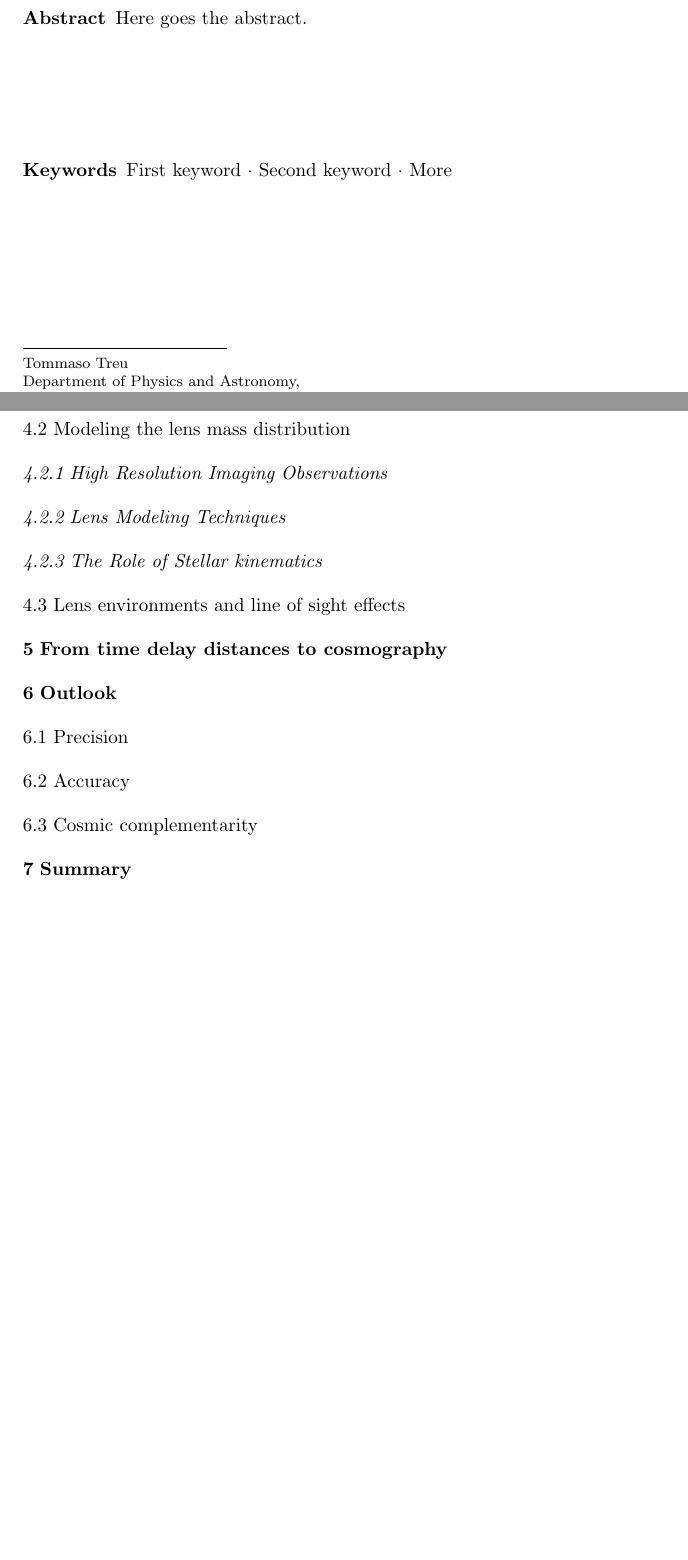
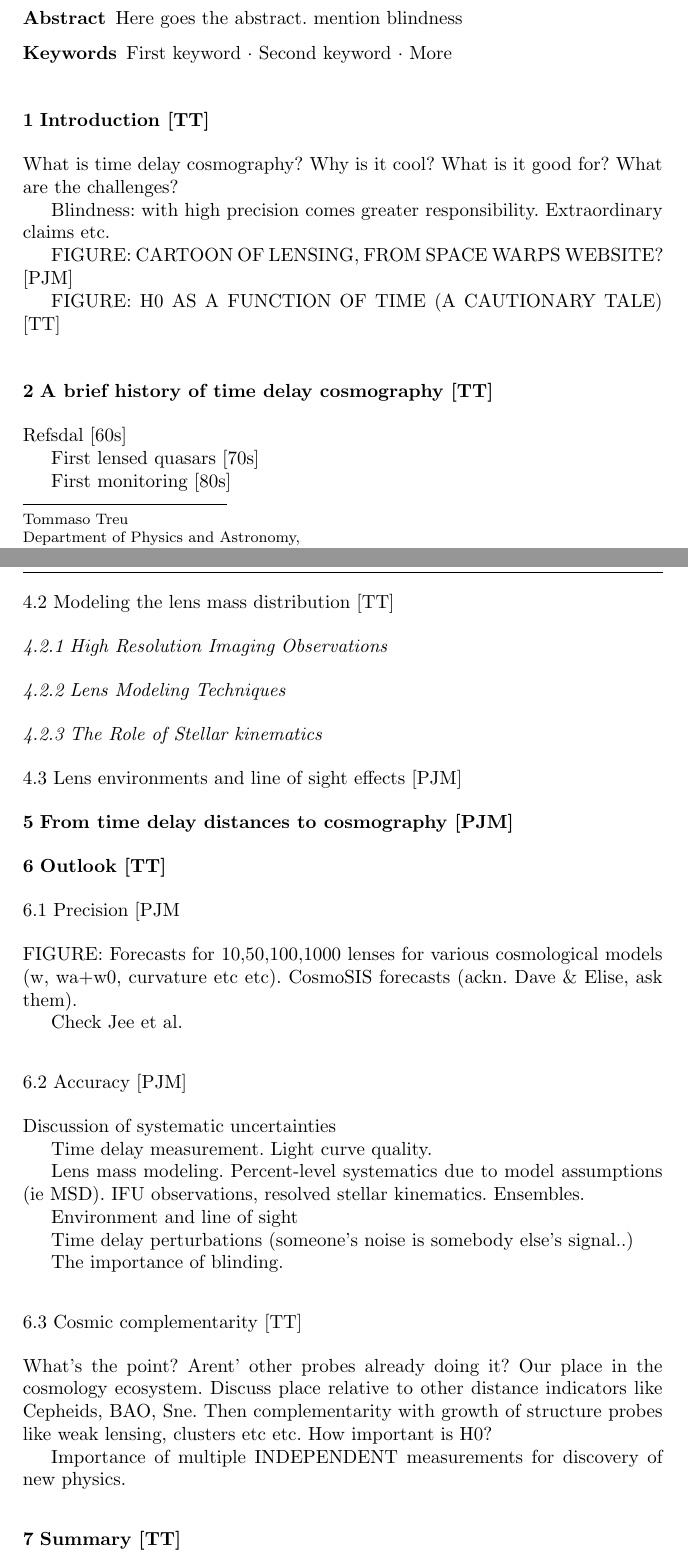
Before and after one commit to tommasotreu/AARV, a LaTeX paper (draft/TM16.tex): two parts of pages 1 and 2 of 2 before the commit and two parts of pages 1 and 3 of 4 after it, joined at a grey line, cut so that both start at the same text, the shorter picture padded with empty space. Compiled offline with pdfLaTeX.

Commit message:
trasnfered notes from google docs

```diff
--- a/draft/TM16.tex
+++ b/draft/TM16.tex
@@ -87,7 +87,7 @@ Stanford, CA 94309, USA \\
 
 \begin{abstract}
 
-Here goes the abstract.
+Here goes the abstract. mention blindness
 
 \keywords{First keyword \and Second keyword \and More}
 % \PACS{PACS code1 \and PACS code2 \and more}
@@ -97,12 +97,23 @@ Here goes the abstract.
 
 %%%%%%%%%%%%%%%%%%%%%%%%%%%%%%%%%%%%%%%%%%%%%%%%%%%%%%%%%%%%%%%%%%%
 
-\section{Introduction}
+\section{Introduction [TT]}
 \label{sec:intro}
 
 % % % % % % % % % % % % % % % % % % % % % % % % % % % % % % % % % %
 
-\section{A brief history of time delay cosmography}
+What is time delay cosmography? Why is it cool? What is it good for?
+What are the challenges?
+
+Blindness: with high precision comes greater
+responsibility. Extraordinary claims etc.
+
+FIGURE: CARTOON OF LENSING, FROM SPACE WARPS WEBSITE? [PJM]
+
+FIGURE: H0 AS A FUNCTION OF TIME (A CAUTIONARY TALE) [TT]
+
+
+\section{A brief history of time delay cosmography [TT]}
 \label{sec:history}
 
 %Once upon a time, there was an important article written by \citet{Ref64}.
@@ -110,3 +121,9 @@ Here goes the abstract.
 %Early attempts. Systematic errors evident.
 
 %B1608: HST data on Einstein Ring, fully modeled, precision cosmology.
+
+Refsdal [60s]
+
+First lensed quasars [70s]
+
+First monitoring [80s]
@@ -174,7 +233,7 @@ Here goes the abstract.
 
 %%%%%%%%%%%%%%%%%%%%%%%%%%%%%%%%%%%%%%%%%%%%%%%%%%%%%%%%%%%%%%%%%%%
 
-\subsection{Modeling the lens mass distribution}
+\subsection{Modeling the lens mass distribution [TT]}
 \label{sec:lensmodel}
 
 %Preamble.
@@ -205,7 +264,7 @@ Here goes the abstract.
 
 %%%%%%%%%%%%%%%%%%%%%%%%%%%%%%%%%%%%%%%%%%%%%%%%%%%%%%%%%%%%%%%%%%%
 
-\subsection{Lens environments and line of sight effects}
+\subsection{Lens environments and line of sight effects [PJM]}
 \label{sec:los}
 
 %State of the art: ray-traced cosmological simulations, matched via
@@ -217,7 +276,7 @@ Here goes the abstract.
 
 %%%%%%%%%%%%%%%%%%%%%%%%%%%%%%%%%%%%%%%%%%%%%%%%%%%%%%%%%%%%%%%%%%%
 
-\section{From time delay distances to cosmography}
+\section{From time delay distances to cosmography [PJM]}
 \label{sec:cosmo}
 
 %Approach: combining CMB and time delay distances. Blinding.
@@ -227,14 +286,18 @@ Here goes the abstract.
 
 %%%%%%%%%%%%%%%%%%%%%%%%%%%%%%%%%%%%%%%%%%%%%%%%%%%%%%%%%%%%%%%%%%%
 
-\section{Outlook}
+\section{Outlook [TT]}
 \label{sec:cosmo}
 
 %Preamble.
 
 % % % % % % % % % % % % % % % % % % % % % % % % % % % % % % % % % %
 
-\subsection{Precision}
+\subsection{Precision [PJM}
+
+FIGURE: Forecasts for 10,50,100,1000 lenses for various cosmological models (w, wa+w0, curvature etc etc). CosmoSIS forecasts (ackn. Dave \& Elise, ask them).
+
+Check Jee et al.
 
 %Sample size. Stage 3, stage 4 surveys. Monitoring solutions.
 
@@ -243,19 +306,34 @@ Here goes the abstract.
 
 % % % % % % % % % % % % % % % % % % % % % % % % % % % % % % % % % %
 
-\subsection{Accuracy}
+\subsection{Accuracy [PJM]}
 
 %Addressing systematics associated with time delay measurement, lens
 %modeling, environment characterisation.
 
 %Accuracy in joint analysis: hierarchical inference.
 
-\subsection{Cosmic complementarity}
+Discussion of systematic uncertainties
 
+Time delay measurement. Light curve quality.
+
+Lens mass modeling. Percent-level systematics due to model assumptions (ie MSD). IFU observations, resolved stellar kinematics. Ensembles.
+
+Environment and line of sight
+
+Time delay perturbations (someone's noise is somebody else's signal..)
+
+The importance of blinding.
+
+\subsection{Cosmic complementarity [TT]}
+
+What's the point? Arent' other probes already doing it? Our place in the cosmology ecosystem. Discuss place relative to other distance indicators like Cepheids, BAO, Sne. Then complementarity with growth of structure probes like weak lensing, clusters etc etc. How important is H0?
+
+Importance of multiple INDEPENDENT measurements for discovery of new physics.
 
 %%%%%%%%%%%%%%%%%%%%%%%%%%%%%%%%%%%%%%%%%%%%%%%%%%%%%%%%%%%%%%%%%%%
 
-\section{Summary}
+\section{Summary [TT]}
 \label{sec:summary}
 
 %%%%%%%%%%%%%%%%%%%%%%%%%%%%%%%%%%%%%%%%%%%%%%%%%%%%%%%%%%%%%%%%%%%
```
Also changed, not shown: draft/TM16.pdf, draft/TM16.tex (52 more changed lines).
